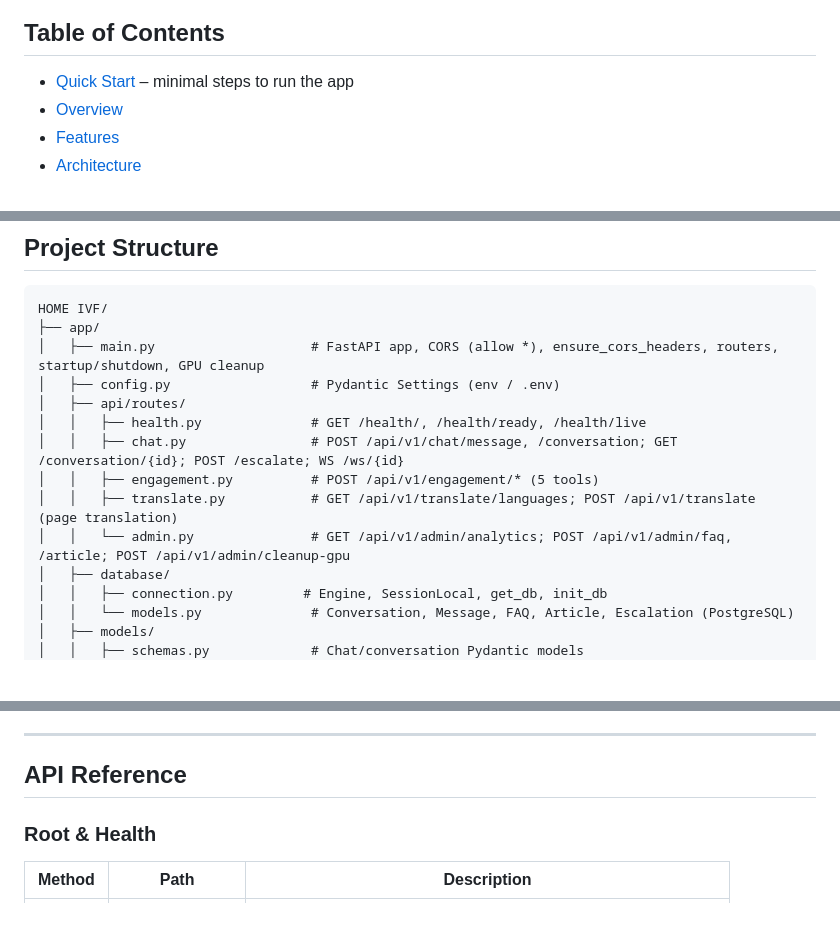
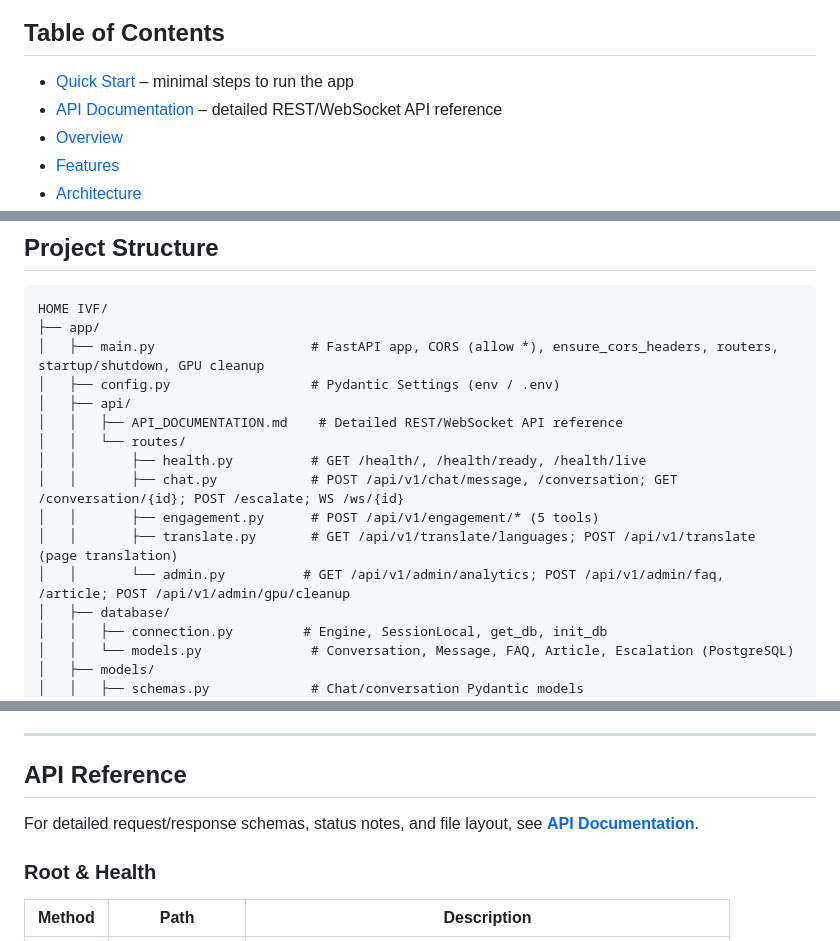
Before and after one commit to shekhar-460/HOME_IVF, a Markdown page: README.md, 3 parts joined by grey strips. GitHub-like rendering; blank space fills up the shorter version.

Commit message:
Updated readme an quick start

```diff
--- a/README.md
+++ b/README.md
@@ -7,6 +7,7 @@ A **FastAPI** application for multilingual IVF patient education and pre-consult
 ## Table of Contents
 
 - [Quick Start](QUICKSTART.md) – minimal steps to run the app
+- [API Documentation](app/api/API_DOCUMENTATION.md) – detailed REST/WebSocket API reference
 - [Overview](#overview)
 - [Features](#features)
 - [Architecture](#architecture)
@@ -136,12 +137,14 @@ HOME IVF/
 ├── app/
 │   ├── main.py                    # FastAPI app, CORS (allow *), ensure_cors_headers, routers, startup/shutdown, GPU cleanup
 │   ├── config.py                  # Pydantic Settings (env / .env)
-│   ├── api/routes/
-│   │   ├── health.py              # GET /health/, /health/ready, /health/live
-│   │   ├── chat.py                # POST /api/v1/chat/message, /conversation; GET /conversation/{id}; POST /escalate; WS /ws/{id}
-│   │   ├── engagement.py          # POST /api/v1/engagement/* (5 tools)
-│   │   ├── translate.py           # GET /api/v1/translate/languages; POST /api/v1/translate (page translation)
-│   │   └── admin.py               # GET /api/v1/admin/analytics; POST /api/v1/admin/faq, /article; POST /api/v1/admin/cleanup-gpu
+│   ├── api/
+│   │   ├── API_DOCUMENTATION.md    # Detailed REST/WebSocket API reference
+│   │   └── routes/
+│   │       ├── health.py          # GET /health/, /health/ready, /health/live
+│   │       ├── chat.py            # POST /api/v1/chat/message, /conversation; GET /conversation/{id}; POST /escalate; WS /ws/{id}
+│   │       ├── engagement.py      # POST /api/v1/engagement/* (5 tools)
+│   │       ├── translate.py       # GET /api/v1/translate/languages; POST /api/v1/translate (page translation)
+│   │       └── admin.py          # GET /api/v1/admin/analytics; POST /api/v1/admin/faq, /article; POST /api/v1/admin/gpu/cleanup
 │   ├── database/
 │   │   ├── connection.py         # Engine, SessionLocal, get_db, init_db
 │   │   └── models.py              # Conversation, Message, FAQ, Article, Escalation (PostgreSQL)
@@ -297,6 +300,8 @@ The frontend includes: **Home** (overview and links), **Chat** (send messages, o
 
 ## API Reference
 
+For detailed request/response schemas, status notes, and file layout, see **[API Documentation](app/api/API_DOCUMENTATION.md)**.
+
 ### Root & Health
 
 | Method | Path | Description |
```
Also changed, not shown: other parts of README.md (+1 -1 lines), QUICKSTART.md (+1 -0 lines).
